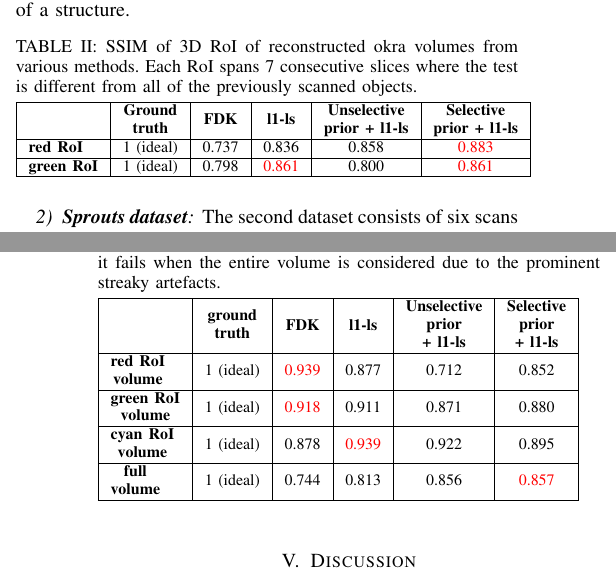
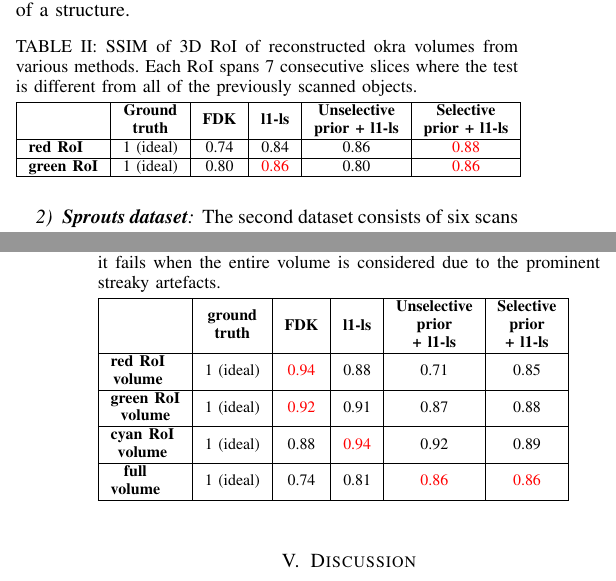
Before and after one commit to preetigopal/Weighted-Prior-Tomographic-Reconstruction, a LaTeX paper (paper/tci.tex): two parts of the columns of pages 6 and 9 of 11, joined at a grey line, cut so that both start at the same text. Compiled offline with pdfLaTeX; a missing font is replaced by an installed copy or a similar font; a LaTeX package or settings file that is missing is left out.

Commit message:
All SSIM values now have 2 significant digits only

```diff
--- a/paper/tci.tex
+++ b/paper/tci.tex
@@ -603,8 +604,8 @@ Our first dataset is that of an Okra specimen consisting of its five scans (Fig.
 \begin{tabular}{|l|c|c|c|c|c|}
 \hline
                    &  \textbf{\begin{tabular}[c]{@{}c@{}}Ground\\truth\end{tabular}} & \textbf{FDK} & \textbf{l1-ls} & \textbf{\begin{tabular}[c]{@{}c@{}}Unselective\\prior + l1-ls\end{tabular}} & \textbf{\begin{tabular}[c]{@{}c@{}}Selective\\prior + l1-ls\end{tabular}} \\ \hline
-\textbf{red RoI}   & 1 (ideal)                     & 0.737        & 0.836       & 0.858                                                               & \textcolor{red}{0.883}                                                                  \\ \hline
-\textbf{green RoI} & 1 (ideal)                     & 0.798        & \textcolor{red}{0.861}       & 0.800                                                               & \textcolor{red}{0.861}                                                                  \\ \hline
+\textbf{red RoI}   & 1 (ideal)                     & 0.74        & 0.84       & 0.86                                                               & \textcolor{red}{0.88}                                                                  \\ \hline
+\textbf{green RoI} & 1 (ideal)                     & 0.80        & \textcolor{red}{0.86}       & 0.80                                                               & \textcolor{red}{0.86}                                                                  \\ \hline
 \end{tabular}
 \label{table:okra_ssim}
 \end{table}
@@ -910,10 +911,10 @@ Table~\ref{table:potato_ssim} shows the Structure Similarity Index (SSIM) of the
 \begin{tabular}{|l|c|c|c|c|c|}
 \hline
                    & \textbf{\begin{tabular}[c]{@{}c@{}}ground\\truth\end{tabular}} & \textbf{FDK} & \textbf{l1-ls} & \textbf{\begin{tabular}[c]{@{}c@{}}Unselective\\prior\\+ l1-ls\end{tabular}} & \textbf{\begin{tabular}[c]{@{}c@{}}Selective\\prior\\+ l1-ls\end{tabular}} \\ \hline
-\textbf{\begin{tabular}[c]{@{}c@{}}red RoI\\volume\end{tabular}}   & 1 (ideal)                     & \textcolor{red}{0.939}        & 0.877      & 0.712                                                               & 0.852                                                            \\ \hline
-\textbf{\begin{tabular}[c]{@{}c@{}}green RoI\\volume\end{tabular}} & 1 (ideal)                     & \textcolor{red}{0.918}        & 0.911      & 0.871                                                               & 0.880                                                                  \\ \hline
-\textbf{\begin{tabular}[c]{@{}c@{}}cyan  RoI\\volume\end{tabular}} & 1 (ideal)                     &  0.878       & \textcolor{red}{0.939}    & 0.922                                                            & 0.895                                                                  \\ \hline
-\textbf{\begin{tabular}[c]{@{}c@{}}full \\ volume\end{tabular}} & 1 (ideal)                     & 0.744        & 0.813       & 0.856                                                               & \textcolor{red}{0.857}                                                                  \\ \hline
+\textbf{\begin{tabular}[c]{@{}c@{}}red RoI\\volume\end{tabular}}   & 1 (ideal)                     & \textcolor{red}{0.94}        & 0.88      & 0.71                                                               & 0.85                                                            \\ \hline
+\textbf{\begin{tabular}[c]{@{}c@{}}green RoI\\volume\end{tabular}} & 1 (ideal)                     & \textcolor{red}{0.92}        & 0.91      & 0.87                                                               & 0.88                                                                  \\ \hline
+\textbf{\begin{tabular}[c]{@{}c@{}}cyan  RoI\\volume\end{tabular}} & 1 (ideal)                     &  0.88       & \textcolor{red}{0.94}    & 0.92                                                            & 0.89                                                                  \\ \hline
+\textbf{\begin{tabular}[c]{@{}c@{}}full \\ volume\end{tabular}} & 1 (ideal)                     & 0.74        & 0.81       & \textcolor{red}{0.86}                                                               & \textcolor{red}{0.86}                                                                  \\ \hline
 \end{tabular}
 \label{table:potato_ssim}
 \end{table}
```
Also changed, not shown: paper/tci.tex (5 more changed lines).
